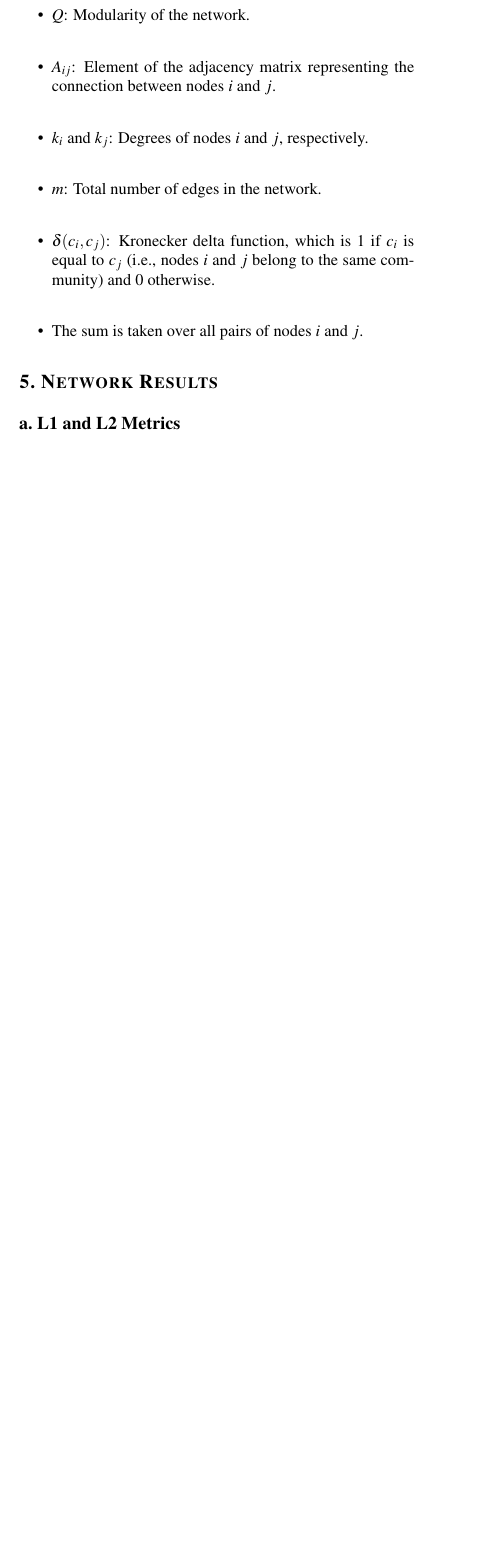
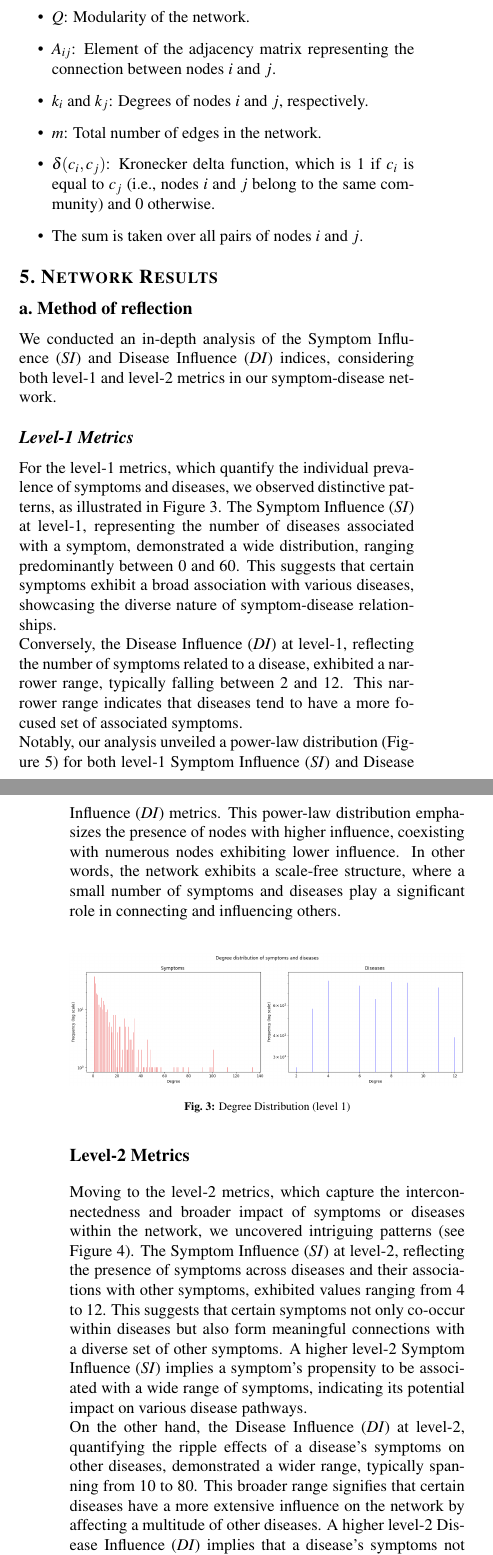
Before and after one commit to DavideLigari/disease-prediction, a LaTeX document (report/report.tex, which reads report/sections/results_network.tex): part of one column of page 4 of 13 before the commit and two parts of the columns of pages 4 and 5 of 14 after it, the two joined at a grey line, cut so that both start at the same text, the shorter picture padded with empty space. The pictures show the PDF file report/report.pdf that the author committed with the source.

Commit message:
added interpretation of L1 and L2 analysis

```diff
--- a/report/sections/results_network.tex
+++ b/report/sections/results_network.tex
@@ -1,9 +1,41 @@
 \section{Network Results}
 \subsection{Method of reflection}
-% BEGIN: degree distribution and power law
+
+We conducted an in-depth analysis of the Symptom Influence (\textit{SI}) and Disease Influence (\textit{DI}) indices,
+considering both level-1 and level-2 metrics in our symptom-disease network.
+
+\subsubsection*{Level-1 Metrics}
+
+
+For the level-1 metrics, which quantify the individual prevalence of symptoms and diseases,
+we observed distinctive patterns, as illustrated in Figure~\ref{fig:DegreeDistribution}.
+The Symptom Influence (\textit{SI}) at level-1, representing the number of diseases associated with a symptom, demonstrated a wide distribution,
+ranging predominantly between 0 and 60. This suggests that certain symptoms exhibit a broad association with various diseases,
+showcasing the diverse nature of symptom-disease relationships.\\
+Conversely, the Disease Influence (\textit{DI}) at level-1, reflecting the number of symptoms related to a disease,
+exhibited a narrower range, typically falling between 2 and 12.
+This narrower range indicates that diseases tend to have a more focused set of associated symptoms.\\
+Notably, our analysis unveiled a power-law distribution (Figure~\ref{fig:powerlaw_hid_metrics})
+for both level-1 Symptom Influence (\textit{SI}) and Disease Influence (\textit{DI}) metrics.
+This power-law distribution emphasizes the presence of nodes with higher influence,
+coexisting with numerous nodes exhibiting lower influence. In other words, the network exhibits a scale-free structure,
+where a small number of symptoms and diseases play a significant role in connecting and influencing others.
 \begin{figure}[H]
     \centering
     \includegraphics[width=\columnwidth]{degree_distribution.png}
     \caption{Degree Distribution (level 1)}
     \label{fig:DegreeDistribution}
 \end{figure}
+
+\subsection*{Level-2 Metrics}
+Moving to the level-2 metrics, which capture the interconnectedness and broader impact of symptoms or diseases within the network,
+we uncovered intriguing patterns (see Figure~\ref{fig:l2_distribution}).
+The Symptom Influence (\textit{SI}) at level-2, reflecting the presence of symptoms across diseases and their associations with other symptoms,
+exhibited values ranging from 4 to 12.
+This suggests that certain symptoms not only co-occur within diseases but also form meaningful connections with a diverse set of other symptoms.
+A higher level-2 Symptom Influence (\textit{SI}) implies a symptom's propensity to be associated with a wide range of symptoms,
+indicating its potential impact on various disease pathways.\\
+On the other hand, the Disease Influence (\textit{DI}) at level-2, quantifying the ripple effects of a disease's symptoms on other diseases,
+demonstrated a wider range, typically spanning from 10 to 80.
+This broader range signifies that certain diseases have a more extensive influence on the network by affecting a multitude of other diseases.
+A higher level-2 Disease Influence (\textit{DI}) implies that a disease's symptoms not only contribute to its immediate associations
@@ -22,3 +60,5 @@
     \label{fig:powerlaw_hid_metrics}
 \end{figure}
 \subsubsection*{Statistical Validation of SI and DI}
+
+In our statistical validation of the Symptom Influence (\textit{SI}) and Disease Influence (\textit{DI}) indices at level-2,
@@ -24,0 +70 @@
+we calculated z-scores for both Symptom Influence (\textit{SI}) and Disease Influence (\textit{DI}) at level-2.\\
```
Also changed, not shown: report/report.pdf, report/sections/results_network.tex (52 more changed lines).
